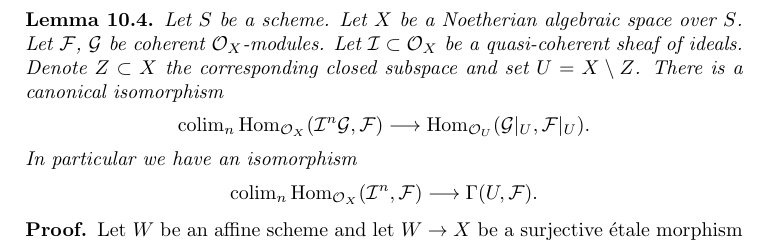
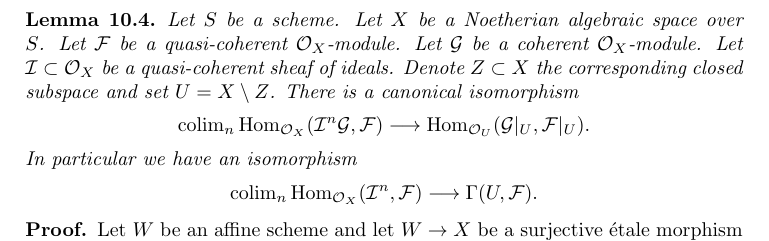
Before and after one commit to stacks/stacks-project, a LaTeX document (spaces-cohomology.tex): part of page 16 of 35, cut so that both start at the same text. Compiled offline with pdfLaTeX.

Commit message:
Update lemma on extending sections on Noetherian algebraic space

```diff
--- a/spaces-cohomology.tex
+++ b/spaces-cohomology.tex
@@ -1553,7 +1553,8 @@ Cohomology of Schemes, Lemma \ref{coherent-lemma-Artin-Rees}.
 \begin{lemma}
 \label{lemma-homs-over-open}
 Let $S$ be a scheme. Let $X$ be a Noetherian algebraic space over $S$.
-Let $\mathcal{F}$, $\mathcal{G}$ be coherent $\mathcal{O}_X$-modules.
+Let $\mathcal{F}$ be a quasi-coherent $\mathcal{O}_X$-module.
+Let $\mathcal{G}$ be a coherent $\mathcal{O}_X$-module.
 Let $\mathcal{I} \subset \mathcal{O}_X$ be a quasi-coherent sheaf of
 ideals. Denote $Z \subset X$ the corresponding closed subspace and
 set $U = X \setminus Z$. There is a canonical isomorphism
```
